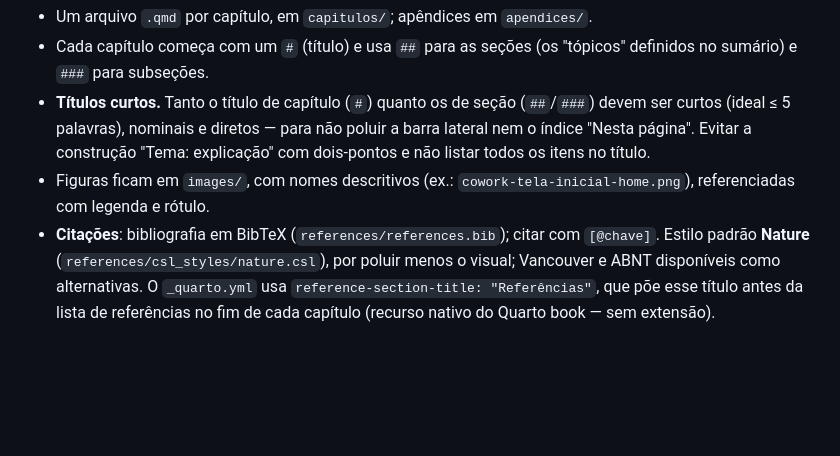
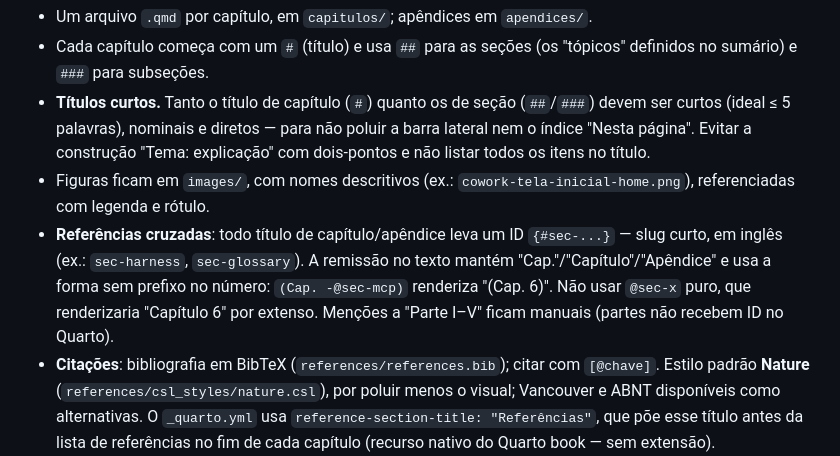
Before and after one commit to henriquealvarenga/claude-book, a Markdown page: CLAUDE.md, the part around the change. Drawn GitHub-style; blank space fills up the shorter version.

Commit message:
Atualiza convenção de cross-references no CLAUDE.md e corrige menções desatualizadas no notas.md
Co-Authored-By: Claude Fable 5 <noreply@anthropic.com>

```diff
--- a/CLAUDE.md
+++ b/CLAUDE.md
@@ -107,6 +107,12 @@ Cada parte sobe um degrau nessa escala.
   "Tema: explicação" com dois-pontos e não listar todos os itens no título.
 - Figuras ficam em `images/`, com nomes descritivos (ex.:
   `cowork-tela-inicial-home.png`), referenciadas com legenda e rótulo.
+- **Referências cruzadas**: todo título de capítulo/apêndice leva um ID
+  `{#sec-...}` — slug curto, em inglês (ex.: `sec-harness`, `sec-glossary`).
+  A remissão no texto mantém "Cap."/"Capítulo"/"Apêndice" e usa a forma sem
+  prefixo no número: `(Cap. -@sec-mcp)` renderiza "(Cap. 6)". Não usar
+  `@sec-x` puro, que renderizaria "Capítulo 6" por extenso. Menções a
+  "Parte I–V" ficam manuais (partes não recebem ID no Quarto).
 - **Citações**: bibliografia em BibTeX (`references/references.bib`); citar com `[@chave]`.
   Estilo padrão **Nature** (`references/csl_styles/nature.csl`), por poluir
   menos o visual; Vancouver e ABNT disponíveis como alternativas. O `_quarto.yml` usa
```
Also changed, not shown: notas.md (+10 -9 lines).
